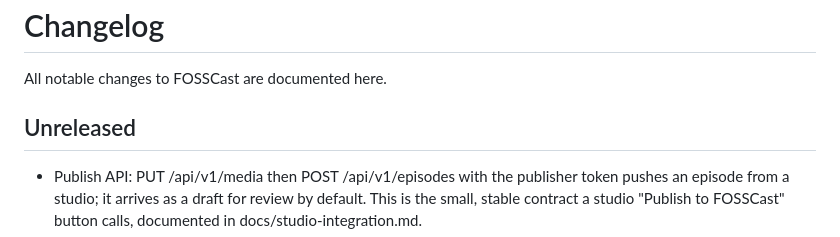
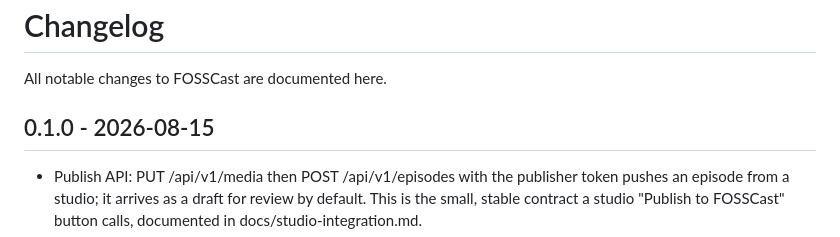
Before and after one commit to lightmorphic/fosscast, a Markdown page: CHANGELOG.md, the part around the change. Rendered like a GitHub page.

Commit message:
Release 0.1.0
Co-Authored-By: Claude Fable 5 <noreply@anthropic.com>

```diff
--- a/CHANGELOG.md
+++ b/CHANGELOG.md
@@ -2,7 +2,7 @@
 
 All notable changes to FOSSCast are documented here.
 
-## Unreleased
+## 0.1.0 - 2026-08-15
 
 - Publish API: PUT /api/v1/media then POST /api/v1/episodes with the
   publisher token pushes an episode from a studio; it arrives as a
```
